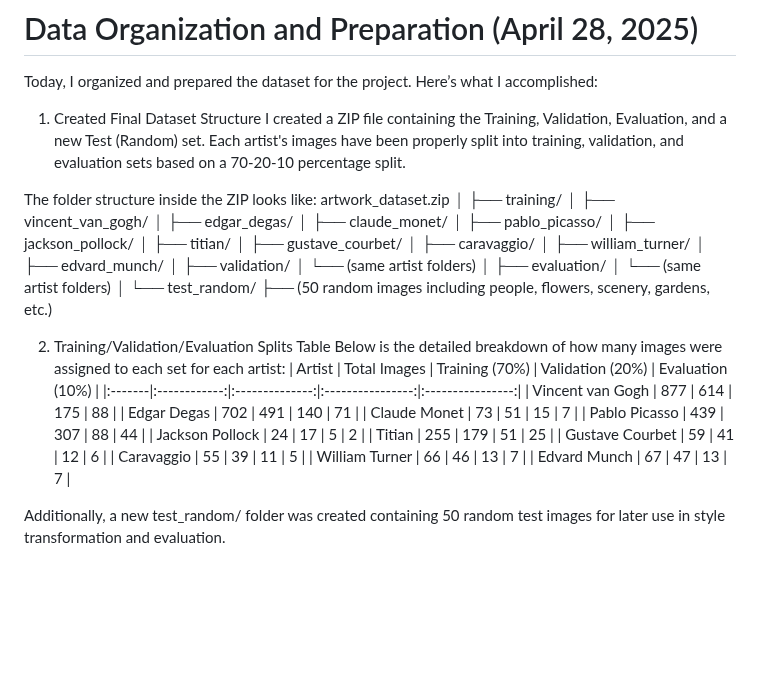
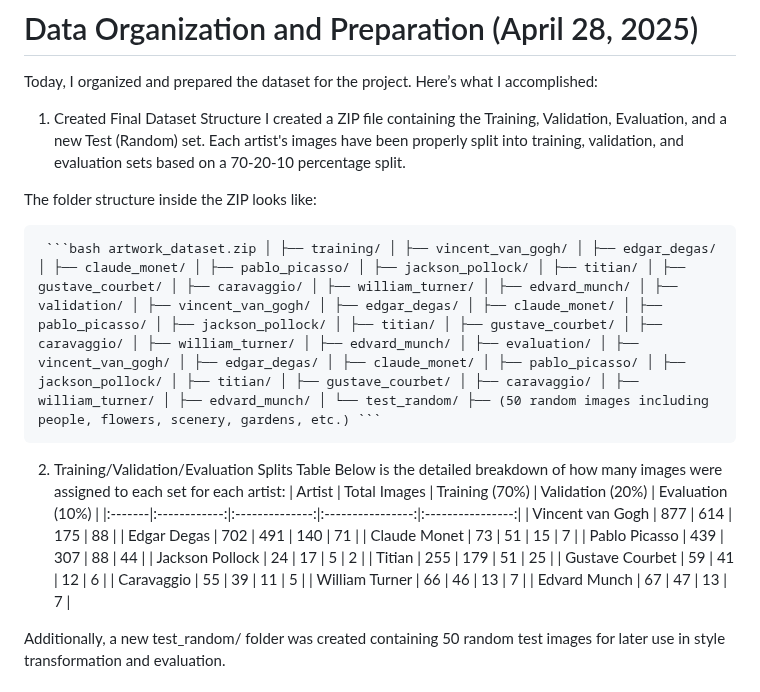
Before and after one commit to M0n4GPT/Vision-to-Vintage-AIs-Take-on-Classical-Art, a Markdown page: Data Pipelining/README.md, the part around the change. Drawn GitHub-style; blank space fills up the shorter version.

````diff
--- a/Data Pipelining/README.md
+++ b/Data Pipelining/README.md
@@ -13,28 +13,7 @@ I created a ZIP file containing the Training, Validation, Evaluation, and a new
 Each artist's images have been properly split into training, validation, and evaluation sets based on a 70-20-10 percentage split.
 
 The folder structure inside the ZIP looks like:
-artwork_dataset.zip
-│
-├── training/
-│   ├── vincent_van_gogh/
-│   ├── edgar_degas/
-│   ├── claude_monet/
-│   ├── pablo_picasso/
-│   ├── jackson_pollock/
-│   ├── titian/
-│   ├── gustave_courbet/
-│   ├── caravaggio/
-│   ├── william_turner/
-│   ├── edvard_munch/
-│
-├── validation/
-│   └── (same artist folders)
-│
-├── evaluation/
-│   └── (same artist folders)
-│
-└── test_random/
-    ├── (50 random images including people, flowers, scenery, gardens, etc.)
+<pre> ```bash artwork_dataset.zip │ ├── training/ │ ├── vincent_van_gogh/ │ ├── edgar_degas/ │ ├── claude_monet/ │ ├── pablo_picasso/ │ ├── jackson_pollock/ │ ├── titian/ │ ├── gustave_courbet/ │ ├── caravaggio/ │ ├── william_turner/ │ ├── edvard_munch/ │ ├── validation/ │ ├── vincent_van_gogh/ │ ├── edgar_degas/ │ ├── claude_monet/ │ ├── pablo_picasso/ │ ├── jackson_pollock/ │ ├── titian/ │ ├── gustave_courbet/ │ ├── caravaggio/ │ ├── william_turner/ │ ├── edvard_munch/ │ ├── evaluation/ │ ├── vincent_van_gogh/ │ ├── edgar_degas/ │ ├── claude_monet/ │ ├── pablo_picasso/ │ ├── jackson_pollock/ │ ├── titian/ │ ├── gustave_courbet/ │ ├── caravaggio/ │ ├── william_turner/ │ ├── edvard_munch/ │ └── test_random/ ├── (50 random images including people, flowers, scenery, gardens, etc.) ``` </pre>
 
 
 2. Training/Validation/Evaluation Splits Table
@@ -51,6 +30,7 @@ Below is the detailed breakdown of how many images were assigned to each set for
 | Caravaggio | 55 | 39 | 11 | 5 |
 | William Turner | 66 | 46 | 13 | 7 |
 | Edvard Munch | 67 | 47 | 13 | 7 |
+
 
 Additionally, a new test_random/ folder was created containing 50 random test images for later use in style transformation and evaluation.
 
````
